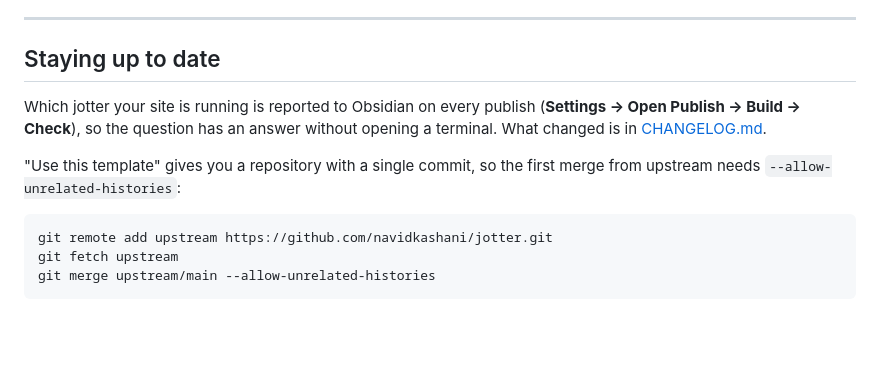
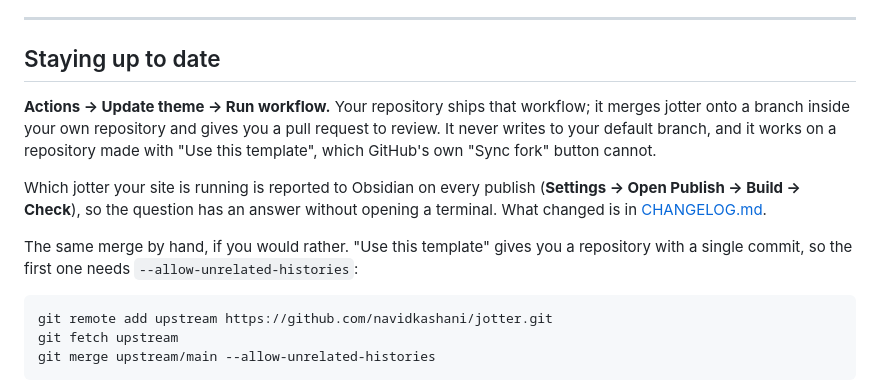
Before and after one commit to navidkashani/jotter, a Markdown page: README.md, the part around the change. Drawn GitHub-style; blank space fills up the shorter version.

Commit message:
Point the README at the button rather than at the terminal
"Staying up to date" opened with three git commands, which is now the fallback
rather than the procedure. Somebody skimming for how to take an update should
find the thing they can click first, and the terminal recipe underneath it for
the case where they would rather.

````diff
--- a/README.md
+++ b/README.md
@@ -522,12 +522,19 @@ npm run clean        # dist/, the Astro caches, and .jotter/; see the note below
 
 ## Staying up to date
 
+**Actions → Update theme → Run workflow.** Your repository ships that workflow;
+it merges jotter onto a branch inside your own repository and gives you a pull
+request to review. It never writes to your default branch, and it works on a
+repository made with "Use this template", which GitHub's own "Sync fork" button
+cannot.
+
 Which jotter your site is running is reported to Obsidian on every publish
 (**Settings → Open Publish → Build → Check**), so the question has an answer
 without opening a terminal. What changed is in [CHANGELOG.md](CHANGELOG.md).
 
-"Use this template" gives you a repository with a single commit, so the first
-merge from upstream needs `--allow-unrelated-histories`:
+The same merge by hand, if you would rather. "Use this template" gives you a
+repository with a single commit, so the first one needs
+`--allow-unrelated-histories`:
 
 ```bash
 git remote add upstream https://github.com/navidkashani/jotter.git
````
